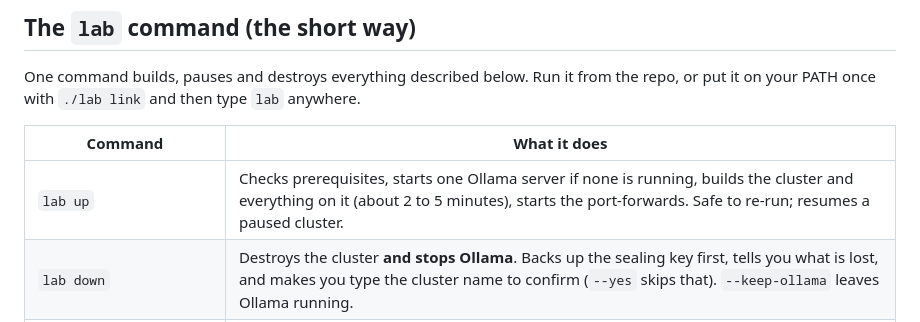
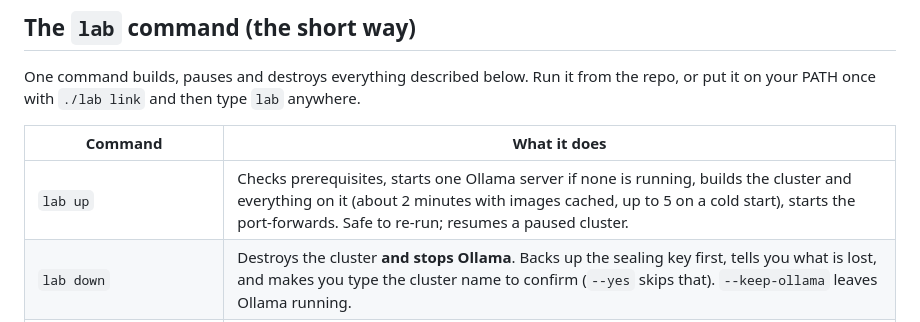
Before and after one commit to mrama94/k8s-ai-agent, a Markdown page: RUNNING.md, the part around the change. Drawn GitHub-style.

```diff
--- a/RUNNING.md
+++ b/RUNNING.md
@@ -10,7 +10,7 @@ One command builds, pauses and destroys everything described below. Run it from
 
 | Command | What it does |
 |---|---|
-| `lab up` | Checks prerequisites, starts one Ollama server if none is running, builds the cluster and everything on it (about 2 to 5 minutes), starts the port-forwards. Safe to re-run; resumes a paused cluster. |
+| `lab up` | Checks prerequisites, starts one Ollama server if none is running, builds the cluster and everything on it (about 2 minutes with images cached, up to 5 on a cold start), starts the port-forwards. Safe to re-run; resumes a paused cluster. |
 | `lab down` | Destroys the cluster **and stops Ollama**. Backs up the sealing key first, tells you what is lost, and makes you type the cluster name to confirm (`--yes` skips that). `--keep-ollama` leaves Ollama running. |
 | `lab stop` / `lab start` | Pauses and resumes the cluster without deleting anything, so history survives. `stop` leaves Ollama running (add `--stop-ollama` to stop it too). `start` on a running cluster just makes sure the forwards and Ollama are up. |
 | `lab status` | Nodes, every Argo CD app, drift from git, the agent image, Ollama and the port-forwards. |
```
Also changed, not shown: GITOPS-PLAN.md (+1 -0 lines), TESTING.md (+1 -1 lines).
